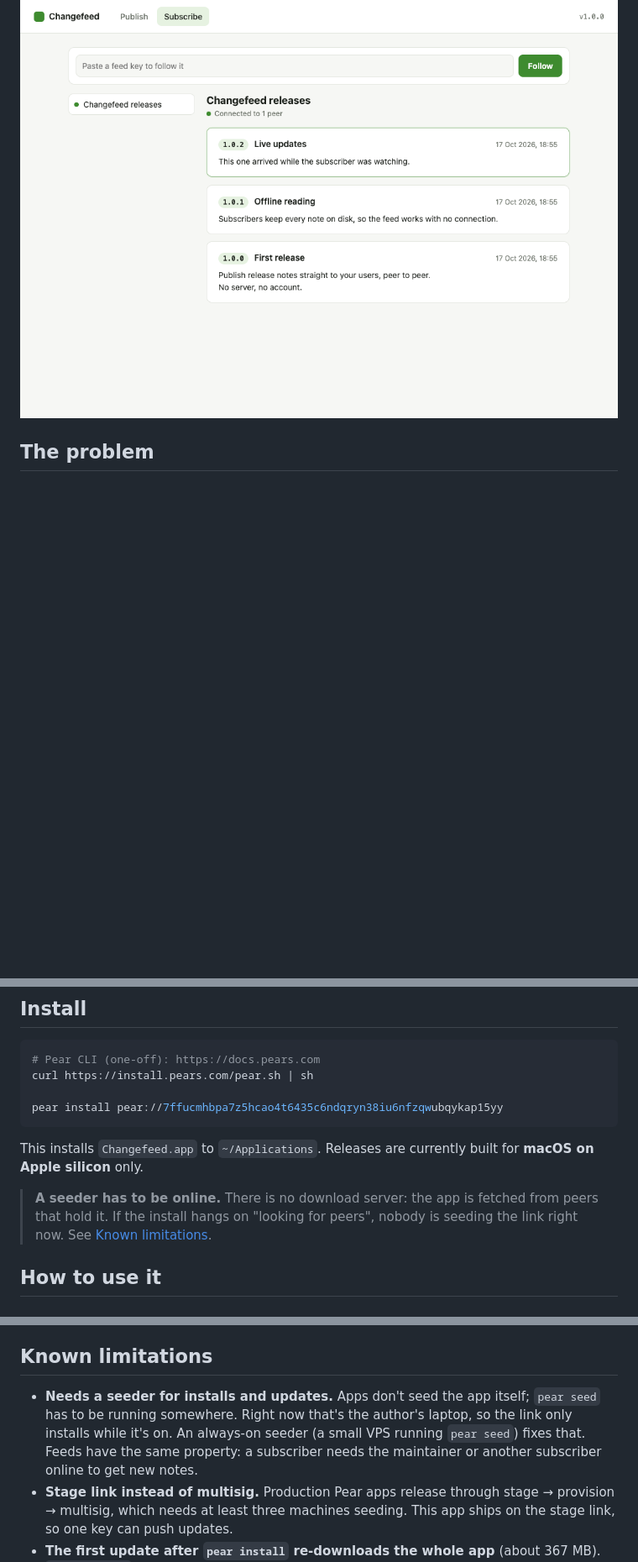
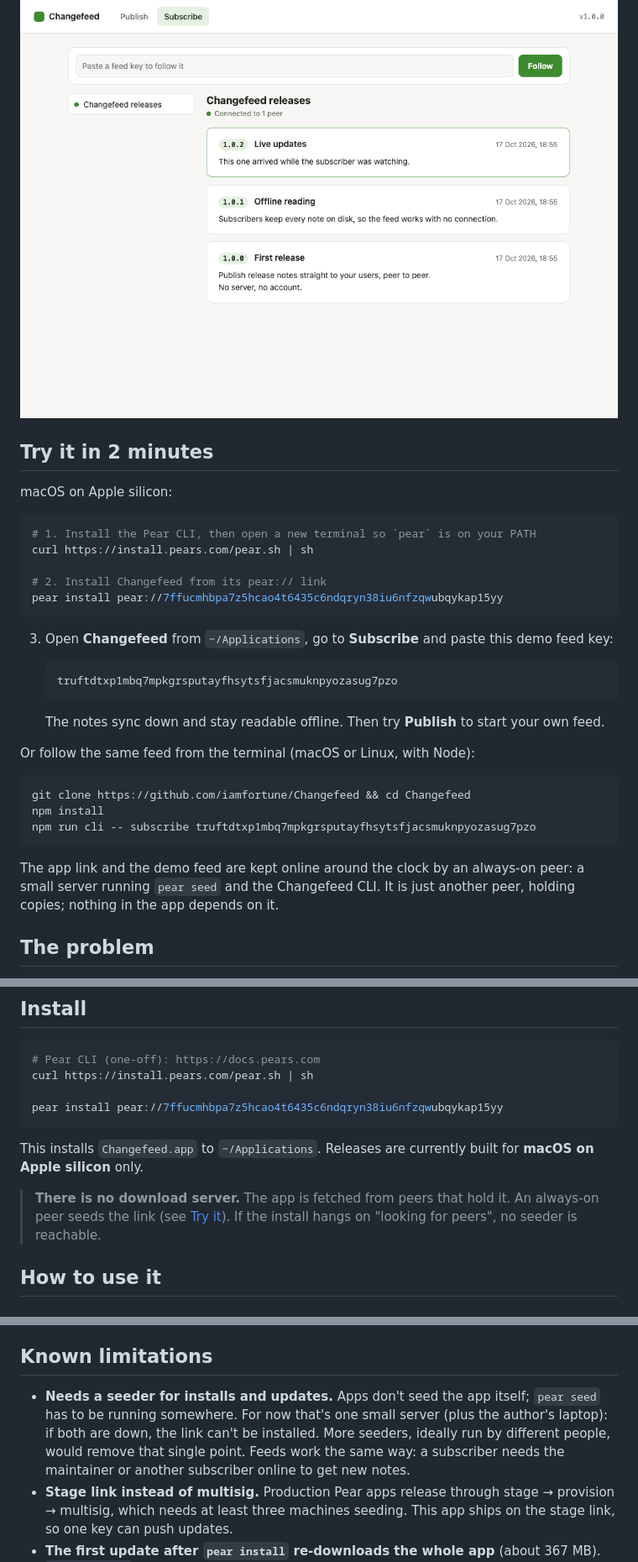
Before and after one commit to iamfortune/Changefeed, a Markdown page: README.md, 3 parts joined by grey strips. Shown at 84% size. Rendered like a GitHub page; blank space fills up the shorter version.

Commit message:
README: try it in 2 minutes, with an always-on demo feed

````diff
--- a/README.md
+++ b/README.md
@@ -11,6 +11,40 @@ template: Hyperswarm, Hyperbee and Corestore, running in Bare, with
 over-the-air updates delivered peer to peer.
 
 ![Subscriber view](assets/screenshot-subscriber.png)
+
+## Try it in 2 minutes
+
+macOS on Apple silicon:
+
+```sh
+# 1. Install the Pear CLI, then open a new terminal so `pear` is on your PATH
+curl https://install.pears.com/pear.sh | sh
+
+# 2. Install Changefeed from its pear:// link
+pear install pear://7ffucmhbpa7z5hcao4t6435c6ndqryn38iu6nfzqwubqykap15yy
+```
+
+3. Open **Changefeed** from `~/Applications`, go to **Subscribe** and paste
+   this demo feed key:
+
+   ```
+   truftdtxp1mbq7mpkgrsputayfhsytsfjacsmuknpyozasug7pzo
+   ```
+
+   The notes sync down and stay readable offline. Then try **Publish** to
+   start your own feed.
+
+Or follow the same feed from the terminal (macOS or Linux, with Node):
+
+```sh
+git clone https://github.com/iamfortune/Changefeed && cd Changefeed
+npm install
+npm run cli -- subscribe truftdtxp1mbq7mpkgrsputayfhsytsfjacsmuknpyozasug7pzo
+```
+
+The app link and the demo feed are kept online around the clock by an
+always-on peer: a small server running `pear seed` and the Changefeed CLI.
+It is just another peer, holding copies; nothing in the app depends on it.
 
 ## The problem
 
@@ -38,10 +72,9 @@ pear install pear://7ffucmhbpa7z5hcao4t6435c6ndqryn38iu6nfzqwubqykap15yy
 This installs `Changefeed.app` to `~/Applications`. Releases are currently
 built for **macOS on Apple silicon** only.
 
-> **A seeder has to be online.** There is no download server: the app is
-> fetched from peers that hold it. If the install hangs on "looking for
-> peers", nobody is seeding the link right now. See
-> [Known limitations](#known-limitations).
+> **There is no download server.** The app is fetched from peers that hold
+> it. An always-on peer seeds the link (see [Try it](#try-it-in-2-minutes)).
+> If the install hangs on "looking for peers", no seeder is reachable.
 
 ## How to use it
 
@@ -247,11 +280,11 @@ All three suites run on the exact Bare binary the app embeds:
 ## Known limitations
 
 - **Needs a seeder for installs and updates.** Apps don't seed the app itself;
-  `pear seed` has to be running somewhere. Right now that's the author's
-  laptop, so the link only installs while it's on. An always-on seeder (a
-  small VPS running `pear seed`) fixes that. Feeds have the same property:
-  a subscriber needs the maintainer or another subscriber online to get new
-  notes.
+  `pear seed` has to be running somewhere. For now that's one small server
+  (plus the author's laptop): if both are down, the link can't be installed.
+  More seeders, ideally run by different people, would remove that single
+  point. Feeds work the same way: a subscriber needs the maintainer or another
+  subscriber online to get new notes.
 - **Stage link instead of multisig.** Production Pear apps release through
   stage → provision → multisig, which needs at least three machines seeding.
   This app ships on the stage link, so one key can push updates.
````
Also changed, not shown: other parts of README.md (+1 -1 lines).
